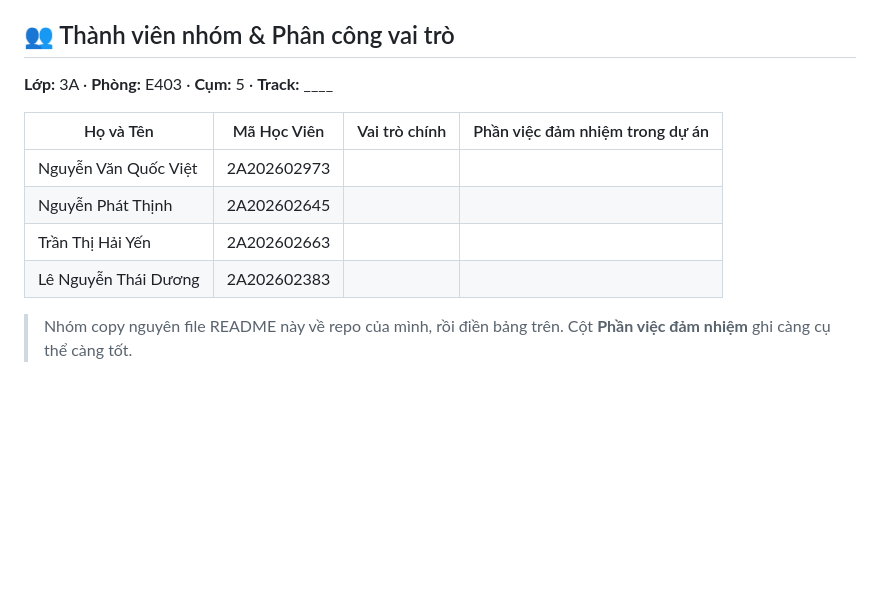
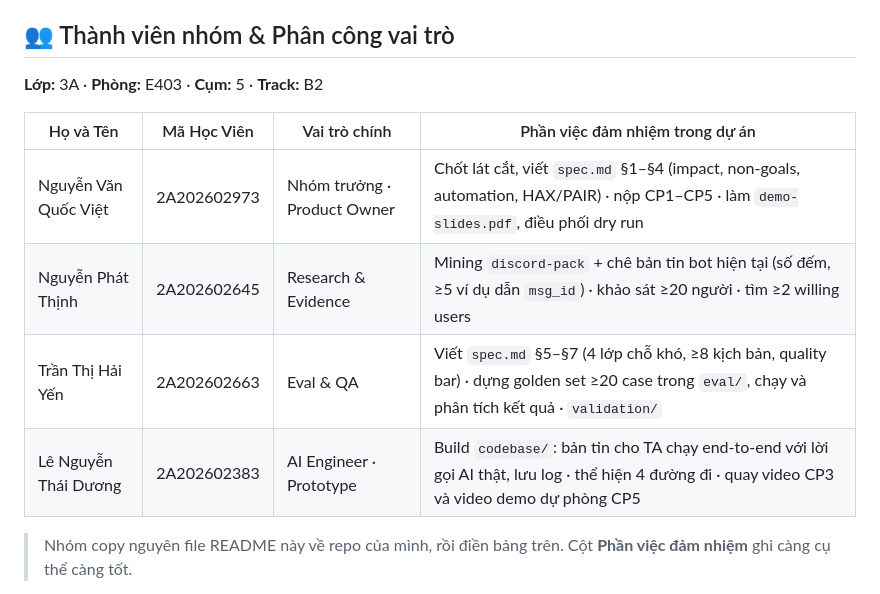
Before and after one commit to vietvuivui/K4-3A-E403-Violet, a Markdown page: README.md, the part around the change. GitHub-like rendering; blank space fills up the shorter version.

```diff
--- a/README.md
+++ b/README.md
@@ -4,14 +4,14 @@
 
 ## 👥 Thành viên nhóm & Phân công vai trò
 
-**Lớp:** 3A · **Phòng:** E403 · **Cụm:** 5 · **Track:** ____
+**Lớp:** 3A · **Phòng:** E403 · **Cụm:** 5 · **Track:** B2
 
 | Họ và Tên | Mã Học Viên | Vai trò chính | Phần việc đảm nhiệm trong dự án |
 |---|---|---|---|
-| Nguyễn Văn Quốc Việt | 2A202602973 |  |  |
-| Nguyễn Phát Thịnh | 2A202602645 |  |  |
-| Trần Thị Hải Yến  | 2A202602663 |  |  |
-| Lê Nguyễn Thái Dương | 2A202602383 |  |  |
+| Nguyễn Văn Quốc Việt | 2A202602973 | Nhóm trưởng · Product Owner | Chốt lát cắt, viết `spec.md` §1–§4 (impact, non-goals, automation, HAX/PAIR) · nộp CP1–CP5 · làm `demo-slides.pdf`, điều phối dry run |
+| Nguyễn Phát Thịnh | 2A202602645 | Research & Evidence | Mining `discord-pack` + chê bản tin bot hiện tại (số đếm, ≥5 ví dụ dẫn `msg_id`) · khảo sát ≥20 người · tìm ≥2 willing users |
+| Trần Thị Hải Yến  | 2A202602663 | Eval & QA | Viết `spec.md` §5–§7 (4 lớp chỗ khó, ≥8 kịch bản, quality bar) · dựng golden set ≥20 case trong `eval/`, chạy và phân tích kết quả · `validation/` |
+| Lê Nguyễn Thái Dương | 2A202602383 | AI Engineer · Prototype | Build `codebase/`: bản tin cho TA chạy end-to-end với lời gọi AI thật, lưu log · thể hiện 4 đường đi · quay video CP3 và video demo dự phòng CP5 |
 
 > Nhóm copy nguyên file README này về repo của mình, rồi điền bảng trên. Cột **Phần việc đảm nhiệm** ghi càng cụ thể càng tốt.
 
```
